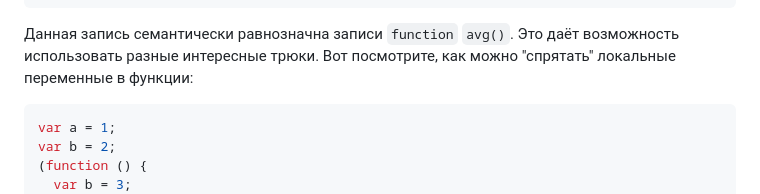
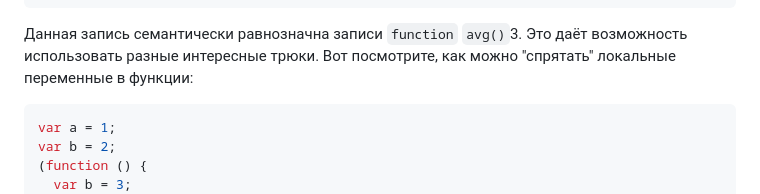
Before and after one commit to ali-adm/courses, a Markdown page: React/www/js.md, the part around the change. GitHub-like rendering.

````diff
--- a/React/www/js.md
+++ b/React/www/js.md
@@ -1004,7 +1004,7 @@ var avg = function () {
 };
 ```
 
-Данная запись семантически равнозначна записи `function` `avg()`. Это даёт возможность использовать разные интересные трюки. Вот посмотрите, как можно "спрятать" локальные переменные в функции:
+Данная запись семантически равнозначна записи `function` `avg()`3. Это даёт возможность использовать разные интересные трюки. Вот посмотрите, как можно "спрятать" локальные переменные в функции:
 ```js
 var a = 1;
 var b = 2;
````
Also changed, not shown: 1 other file.
